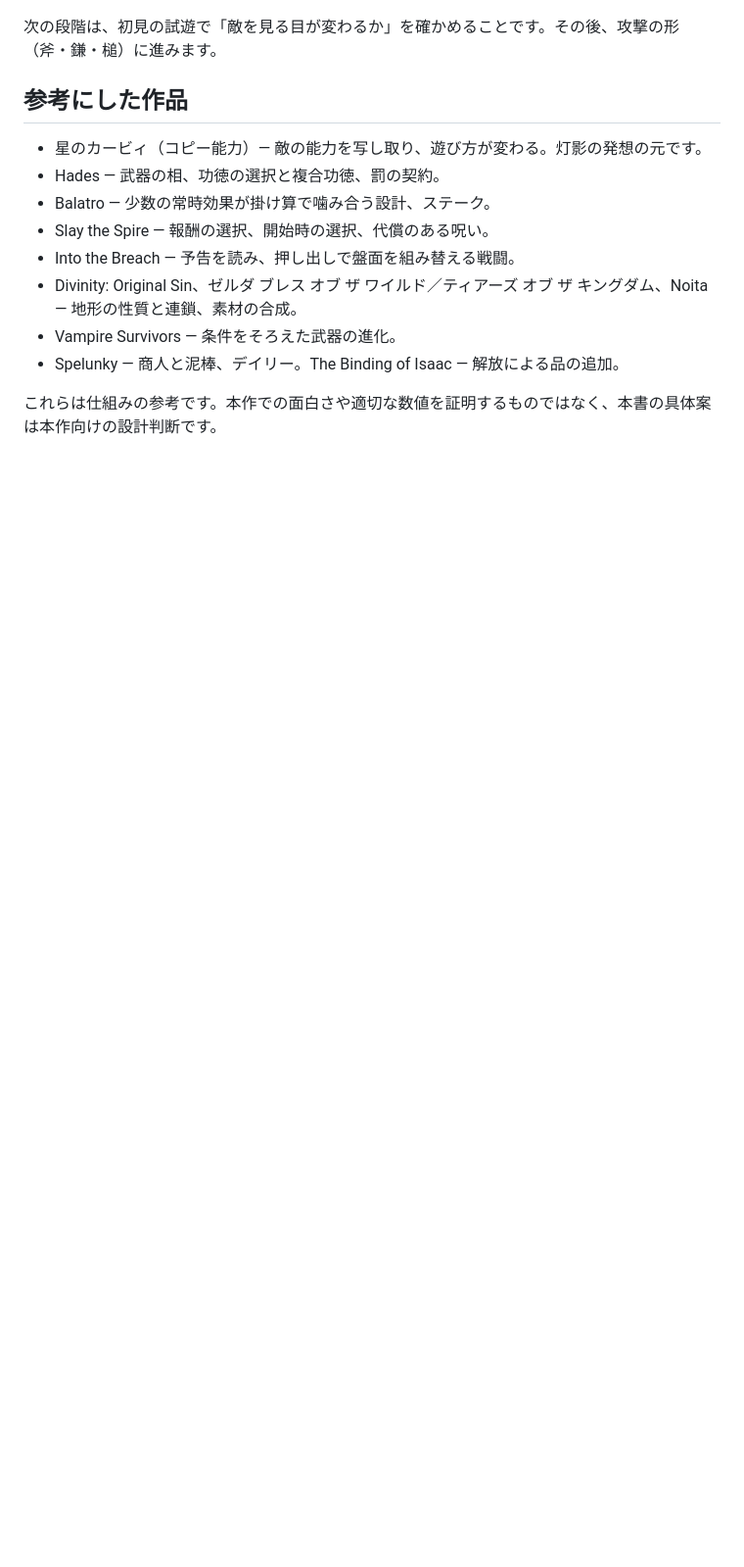
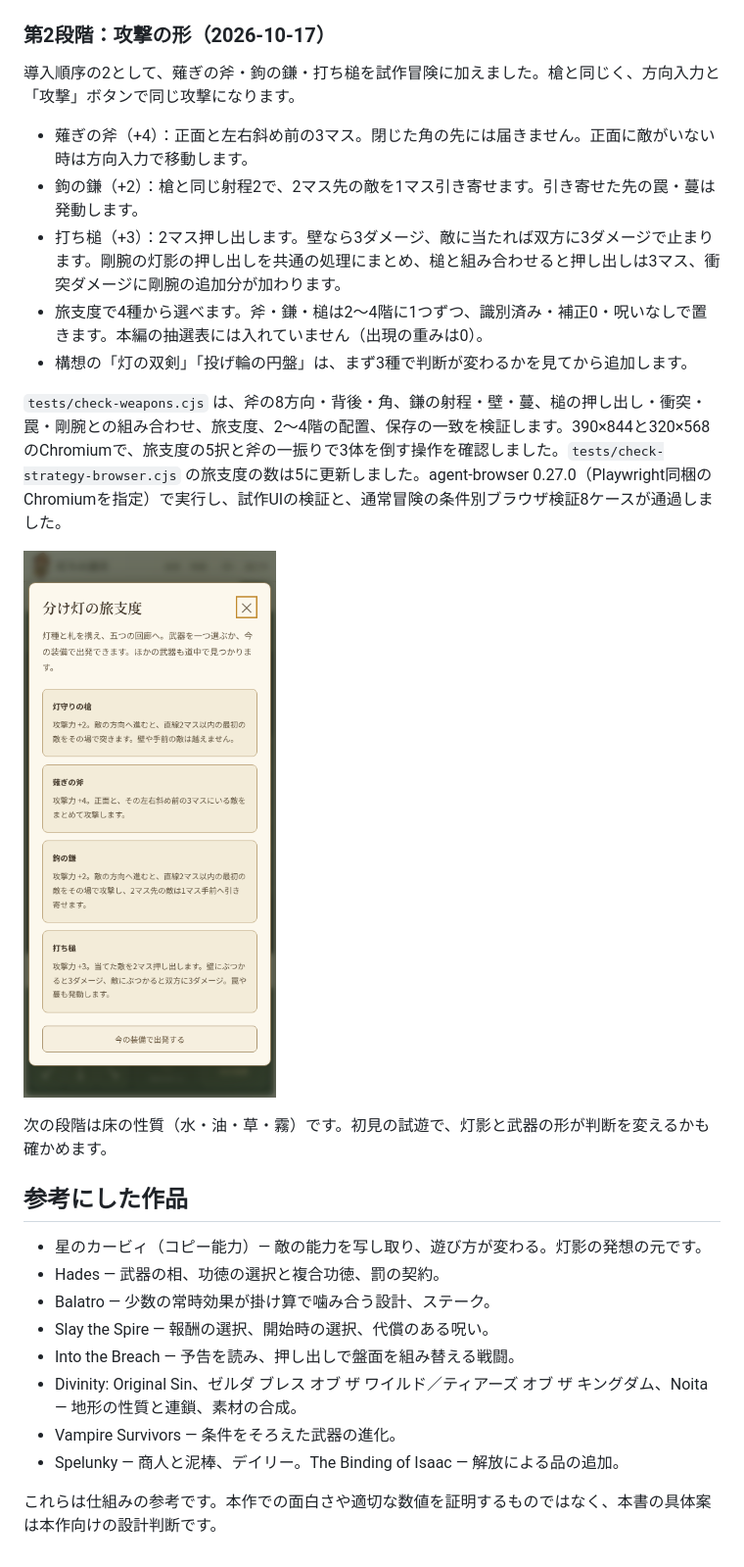
Before and after one commit to y-krn/lantern-dungeon, a Markdown page: docs/expansion-roadmap.md, the part around the change. Shown at 98% size. GitHub-like rendering; pictures changed too: docs/screenshots/strategy-weapon-kit-iphone.png (added); blank space fills up the shorter version.

```diff
--- a/docs/expansion-roadmap.md
+++ b/docs/expansion-roadmap.md
@@ -291,7 +291,21 @@ Slay the Spireの報酬選択とHadesの功徳選択のように、ランダム
 
 ![討伐後に残った灯影の欠片](screenshots/strategy-echo-drop-iphone.png)
 
-次の段階は、初見の試遊で「敵を見る目が変わるか」を確かめることです。その後、攻撃の形（斧・鎌・槌）に進みます。
+### 第2段階：攻撃の形（2026-10-17）
+
+導入順序の2として、薙ぎの斧・鉤の鎌・打ち槌を試作冒険に加えました。槍と同じく、方向入力と「攻撃」ボタンで同じ攻撃になります。
+
+- 薙ぎの斧（+4）：正面と左右斜め前の3マス。閉じた角の先には届きません。正面に敵がいない時は方向入力で移動します。
+- 鉤の鎌（+2）：槍と同じ射程2で、2マス先の敵を1マス引き寄せます。引き寄せた先の罠・蔓は発動します。
+- 打ち槌（+3）：2マス押し出します。壁なら3ダメージ、敵に当たれば双方に3ダメージで止まります。剛腕の灯影の押し出しを共通の処理にまとめ、槌と組み合わせると押し出しは3マス、衝突ダメージに剛腕の追加分が加わります。
+- 旅支度で4種から選べます。斧・鎌・槌は2〜4階に1つずつ、識別済み・補正0・呪いなしで置きます。本編の抽選表には入れていません（出現の重みは0）。
+- 構想の「灯の双剣」「投げ輪の円盤」は、まず3種で判断が変わるかを見てから追加します。
+
+`tests/check-weapons.cjs` は、斧の8方向・背後・角、鎌の射程・壁・蔓、槌の押し出し・衝突・罠・剛腕との組み合わせ、旅支度、2〜4階の配置、保存の一致を検証します。390×844と320×568のChromiumで、旅支度の5択と斧の一振りで3体を倒す操作を確認しました。`tests/check-strategy-browser.cjs` の旅支度の数は5に更新しました。agent-browser 0.27.0（Playwright同梱のChromiumを指定）で実行し、試作UIの検証と、通常冒険の条件別ブラウザ検証8ケースが通過しました。
+
+![武器を選ぶ旅支度](screenshots/strategy-weapon-kit-iphone.png)
+
+次の段階は床の性質（水・油・草・霧）です。初見の試遊で、灯影と武器の形が判断を変えるかも確かめます。
 
 ## 参考にした作品
 
```
Also changed, not shown: README.md (+9 -2 lines), docs/browser-playtest.md (+6 -0 lines), 7 other files.
